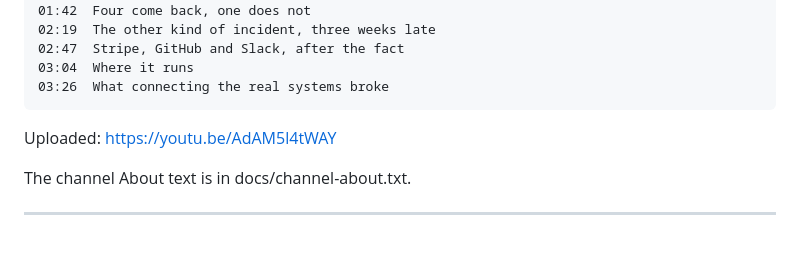
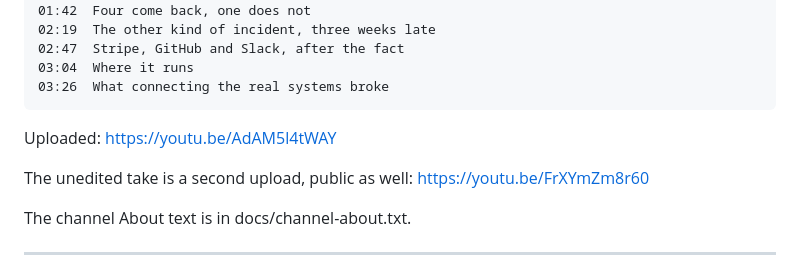
Before and after one commit to thankywal/palinode, a Markdown page: docs/publish.md, the part around the change. GitHub-like rendering; blank space fills up the shorter version.

```diff
--- a/docs/publish.md
+++ b/docs/publish.md
@@ -58,6 +58,9 @@ covers both with one file.
 
 Uploaded: https://youtu.be/AdAM5l4tWAY
 
+The unedited take is a second upload, public as well:
+https://youtu.be/FrXYmZm8r60
+
 The channel About text is in docs/channel-about.txt.
 
 ---
```
Also changed, not shown: README.md (+4 -1 lines), docs/submission.md (+1 -1 lines).
